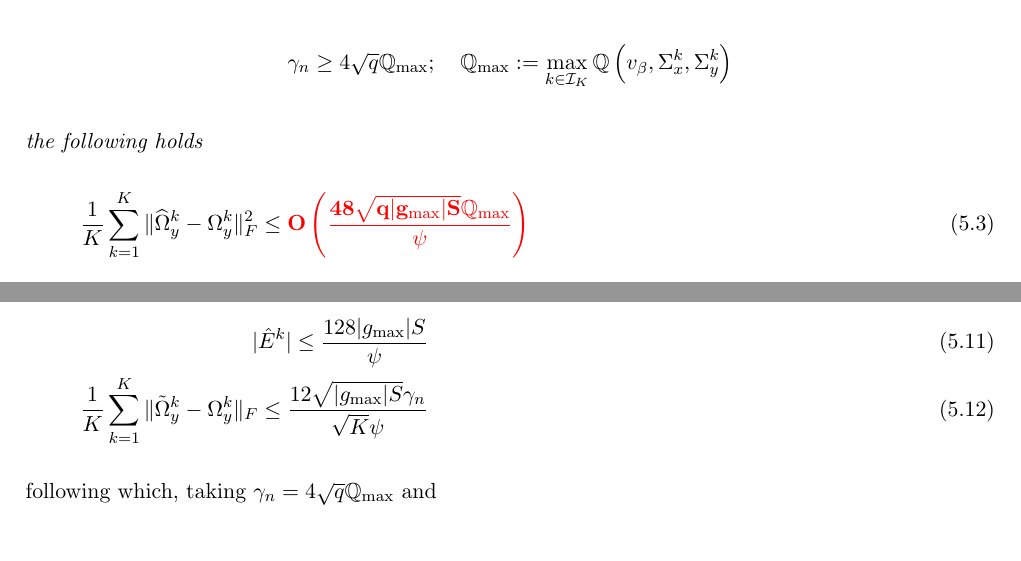
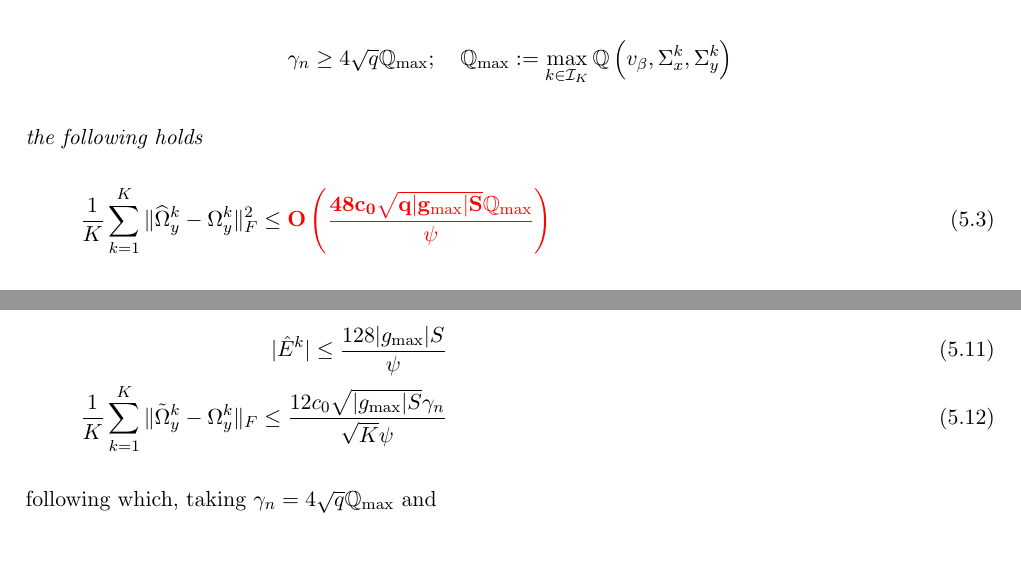
Before and after one commit to shubhobm/Stratified-mult-GGM, a LaTeX document (MS/first-draft.tex): two parts of pages 5 and 8 of 12, joined at a grey line, cut so that both start at the same text. Compiled offline with pdfLaTeX; a LaTeX package or settings file that is missing is left out.

Commit message:
thm 1 proof done

```diff
--- a/MS/first-draft.tex
+++ b/MS/first-draft.tex
@@ -228,7 +228,7 @@ the following holds
 %
 \begin{align}
 \frac{1}{K} \sum_{k=1}^K \| \widehat \Omega_y^k - \Omega_y^k \|_F^2 \leq
-{\colrbf O \left( \frac{48 \sqrt{ q |g_{\max}| S} \BQ_{\max}} {\psi}
+{\colrbf O \left( \frac{48 c_0 \sqrt{ q |g_{\max}| S} \BQ_{\max}} {\psi}
 \right)}
 \end{align}
 %
@@ -425,7 +425,7 @@ With similar derivations to the proof of Corollary A.1 in \cite{MaMichailidis15}
 \begin{align}
 | \hat E^k | \leq \frac{ 128 | g_{\max} | S }{\psi}\\
 \frac{1}{K} \sum_{k=1}^K \| \tilde \Omega_y^k - \Omega_y^k \|_F \leq
-\frac{12 \sqrt{| g_{\max}| S} \gamma_n} {\sqrt K \psi}
+\frac{12 c_0 \sqrt{| g_{\max}| S} \gamma_n} {\sqrt K \psi}
 \end{align}
 %
 following which, taking $\gamma_n = 4 \sqrt q \BQ_{\max}$ and
```
Also changed, not shown: MS/first-draft.pdf, 2 other files.
